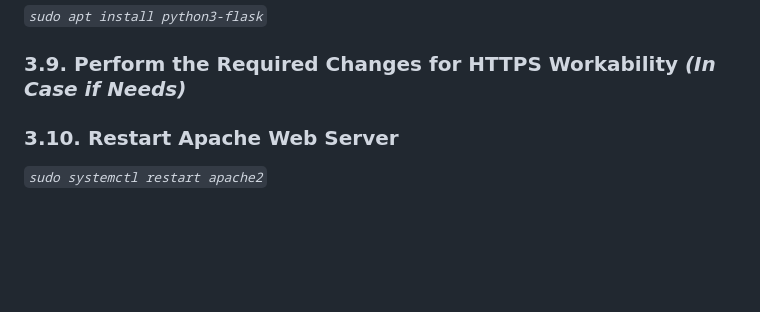
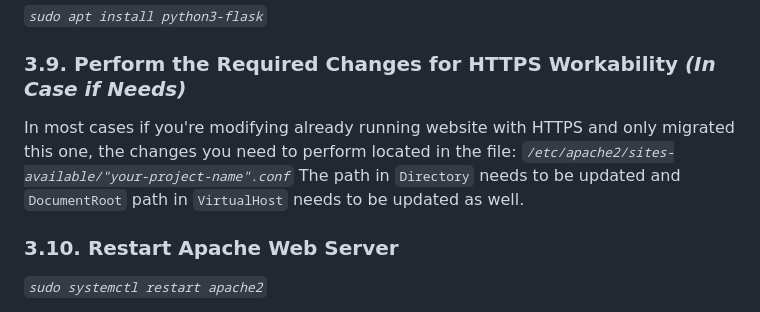
Before and after one commit to desmondcoacher/budget-manager-web, a Markdown page: README.md, the part around the change. GitHub-like rendering; blank space fills up the shorter version.

````diff
--- a/README.md
+++ b/README.md
@@ -334,6 +334,9 @@ Add the lines below to your Virtual Host file:
 *```sudo apt install python3-flask```*
 
 ### 3.9. Perform the Required Changes for HTTPS Workability *(In Case if Needs)*
+In most cases if you're modifying already running website with HTTPS and only migrated this one, the changes you need to perform located in the file:
+*```/etc/apache2/sites-available/"your-project-name".conf```*
+The path in ```Directory``` needs to be updated and ```DocumentRoot``` path in ```VirtualHost``` needs to be updated as well.
 
 ### 3.10. Restart Apache Web Server
 *```sudo systemctl restart apache2```*
````
